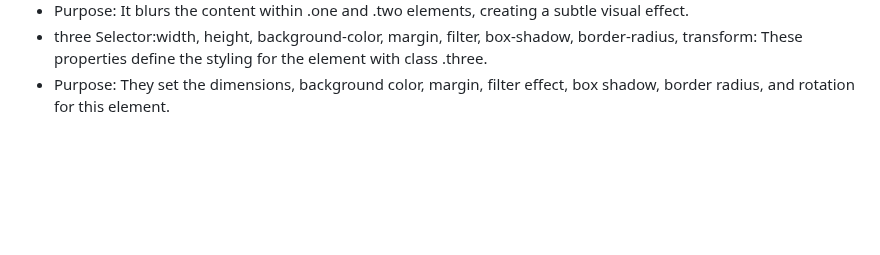
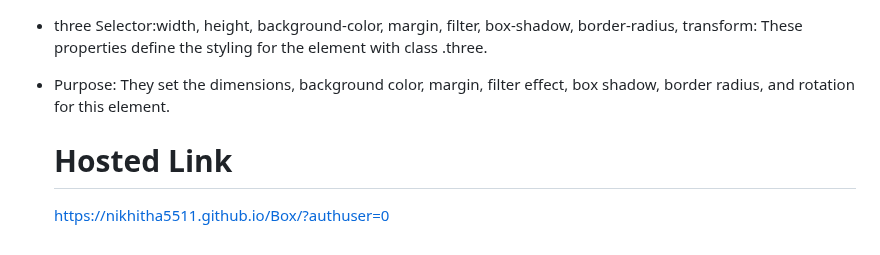
Before and after one commit to Nikhitha5511/Box, a Markdown page: README.md, the part around the change. GitHub-like rendering; blank space fills up the shorter version.

```diff
--- a/README.md
+++ b/README.md
@@ -42,3 +42,6 @@ width, height, background-color, margin, box-shadow, border-radius,transform:The
 * three Selector:width, height, background-color, margin, filter, box-shadow, border-radius, transform:
 These properties define the styling for the element with class .three.
 * Purpose: They set the dimensions, background color, margin, filter effect, box shadow, border radius, and rotation for this element.
+
+  # Hosted Link
+  https://nikhitha5511.github.io/Box/?authuser=0
```
